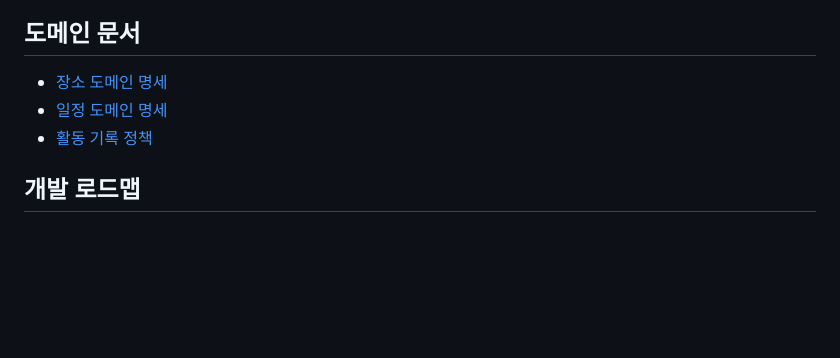
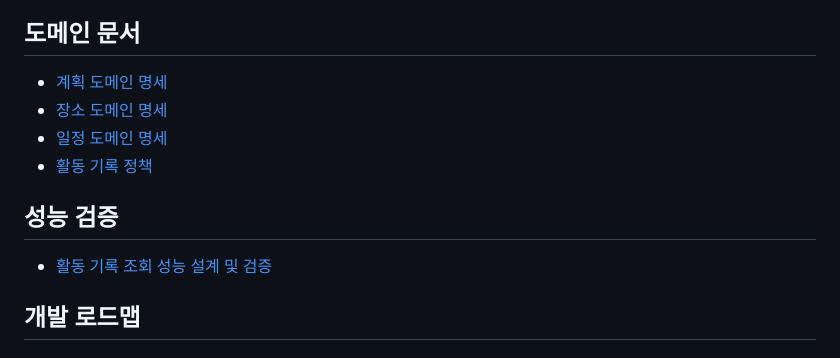
Before and after one commit to Groom-team2-project/Groom-Semi3-Project-Team2, a Markdown page: README.md, the part around the change. Rendered like a GitHub page; blank space fills up the shorter version.

Commit message:
docs: 프로젝트 문서와 성능 측정 조건 정비

```diff
--- a/README.md
+++ b/README.md
@@ -50,9 +50,14 @@
 
 ## 도메인 문서
 
+- [계획 도메인 명세](docs/plan-spec.md)
 - [장소 도메인 명세](docs/places-spec.md)
 - [일정 도메인 명세](docs/schedules-spec.md)
 - [활동 기록 정책](docs/activity-log-spec.md)
+
+## 성능 검증
+
+- [활동 기록 조회 성능 설계 및 검증](docs/performance/activity-log-benchmark.md)
 
 ## 개발 로드맵
 
```
Also changed, not shown: docs/performance/activity-log-benchmark.md (+1 -1 lines).
